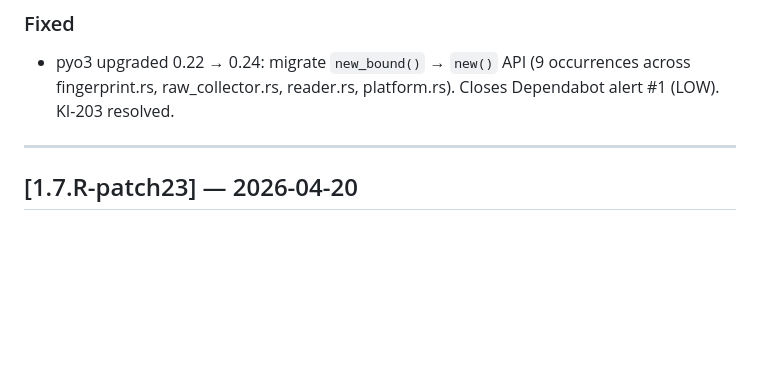
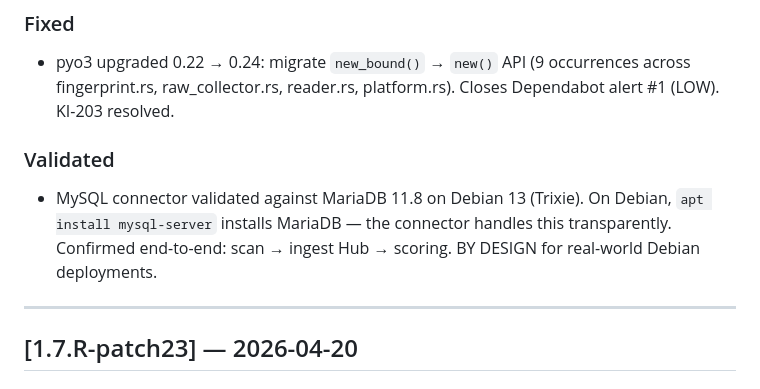
Before and after one commit to ggabrie2025/apollo_data_auditor, a Markdown page: CHANGELOG.md, the part around the change. Drawn GitHub-style; blank space fills up the shorter version.

Commit message:
docs(changelog): v1.7.R-patch24 — MySQL connector validé MariaDB 11.8 Debian
Ajout section Validated dans [1.7.R-patch24]:
- Connecteur MySQL validé end-to-end contre MariaDB 11.8 sur Debian 13 Trixie
- Sur Debian, apt install mysql-server installe MariaDB BY DESIGN
- Pipeline complet confirmé: scan → ingest Hub → scoring

Copyright: (c) 2025-2026 Gilles Gabriel <gilles.gabriel@noos.fr>
Co-Authored-By: Claude Opus 4.6 <noreply@anthropic.com>

```diff
--- a/CHANGELOG.md
+++ b/CHANGELOG.md
@@ -6,6 +6,11 @@
 - pyo3 upgraded 0.22 → 0.24: migrate `new_bound()` → `new()` API (9 occurrences
   across fingerprint.rs, raw_collector.rs, reader.rs, platform.rs).
   Closes Dependabot alert #1 (LOW). KI-203 resolved.
+
+### Validated
+- MySQL connector validated against MariaDB 11.8 on Debian 13 (Trixie). On Debian,
+  `apt install mysql-server` installs MariaDB — the connector handles this transparently.
+  Confirmed end-to-end: scan → ingest Hub → scoring. BY DESIGN for real-world Debian deployments.
 
 ---
 
```
